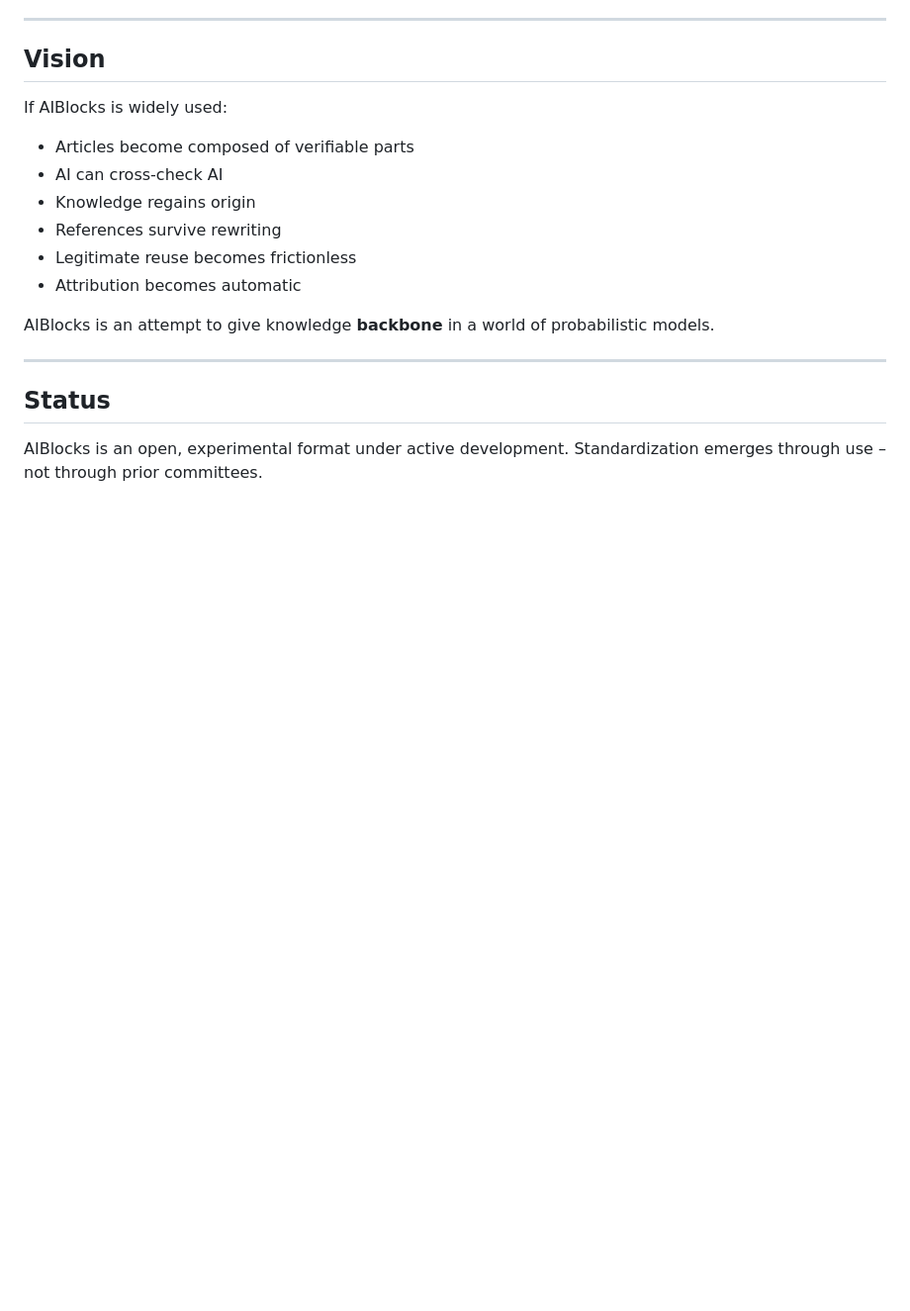
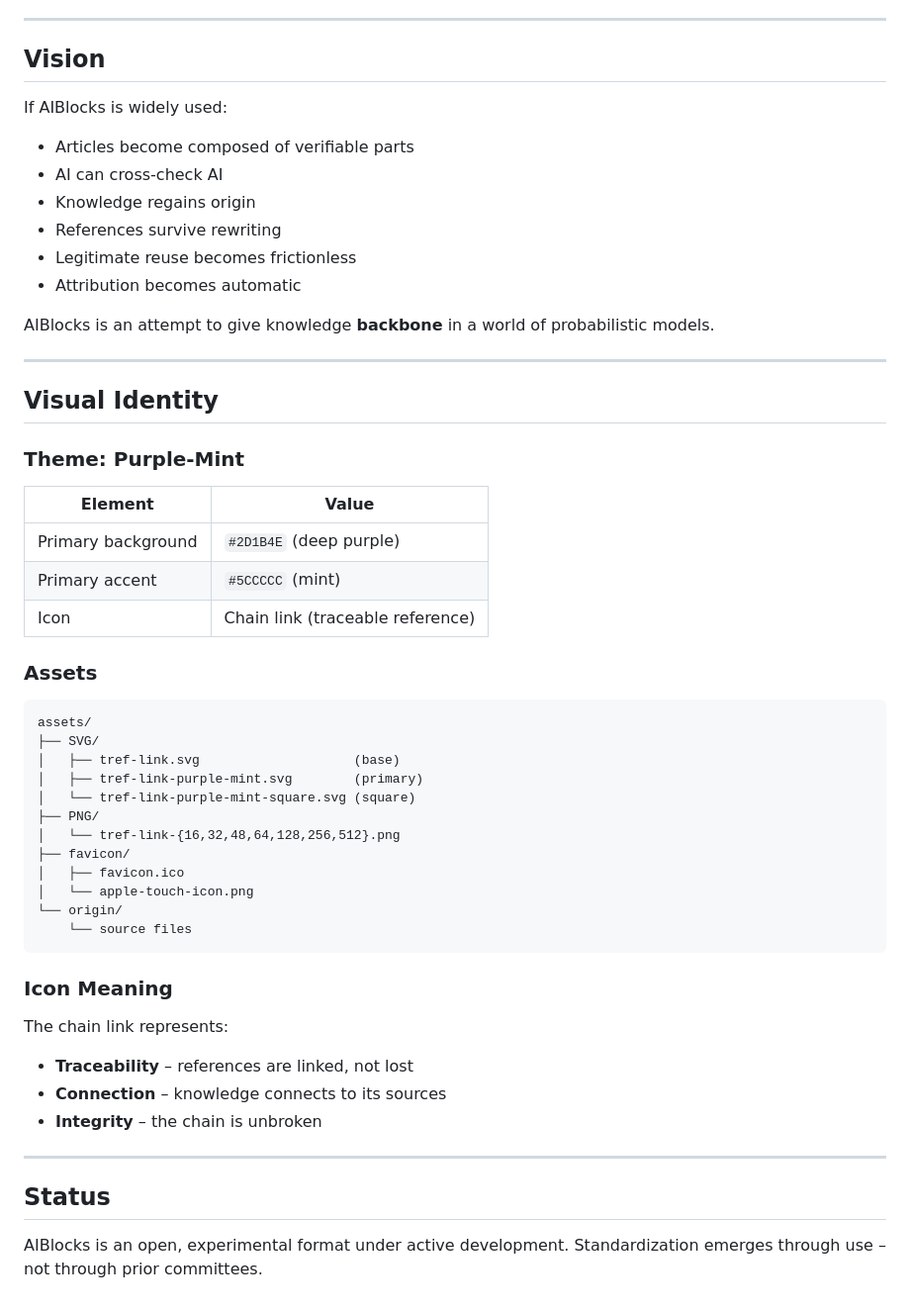
Before and after one commit to lpmwfx/tref, a Markdown page: doc/project.md, the part around the change. Shown at 99% size. GitHub-like rendering; blank space fills up the shorter version.

Commit message:
Add Visual Identity section to project.md
Purple-mint theme:
- Background: #2D1B4E (deep purple)
- Accent: #5CCCCC (mint)
- Icon: Chain link (traceability, connection, integrity)

🤖 Generated with [Claude Code](https://claude.com/claude-code)

Co-Authored-By: Claude Opus 4.5 <noreply@anthropic.com>

````diff
--- a/doc/project.md
+++ b/doc/project.md
@@ -279,6 +279,43 @@ AIBlocks is an attempt to give knowledge **backbone** in a world of probabilisti
 
 ---
 
+## Visual Identity
+
+### Theme: Purple-Mint
+
+| Element | Value |
+|---------|-------|
+| Primary background | `#2D1B4E` (deep purple) |
+| Primary accent | `#5CCCCC` (mint) |
+| Icon | Chain link (traceable reference) |
+
+### Assets
+
+```
+assets/
+├── SVG/
+│   ├── tref-link.svg                    (base)
+│   ├── tref-link-purple-mint.svg        (primary)
+│   └── tref-link-purple-mint-square.svg (square)
+├── PNG/
+│   └── tref-link-{16,32,48,64,128,256,512}.png
+├── favicon/
+│   ├── favicon.ico
+│   └── apple-touch-icon.png
+└── origin/
+    └── source files
+```
+
+### Icon Meaning
+
+The chain link represents:
+
+* **Traceability** – references are linked, not lost
+* **Connection** – knowledge connects to its sources
+* **Integrity** – the chain is unbroken
+
+---
+
 ## Status
 
 AIBlocks is an open, experimental format under active development.
````
